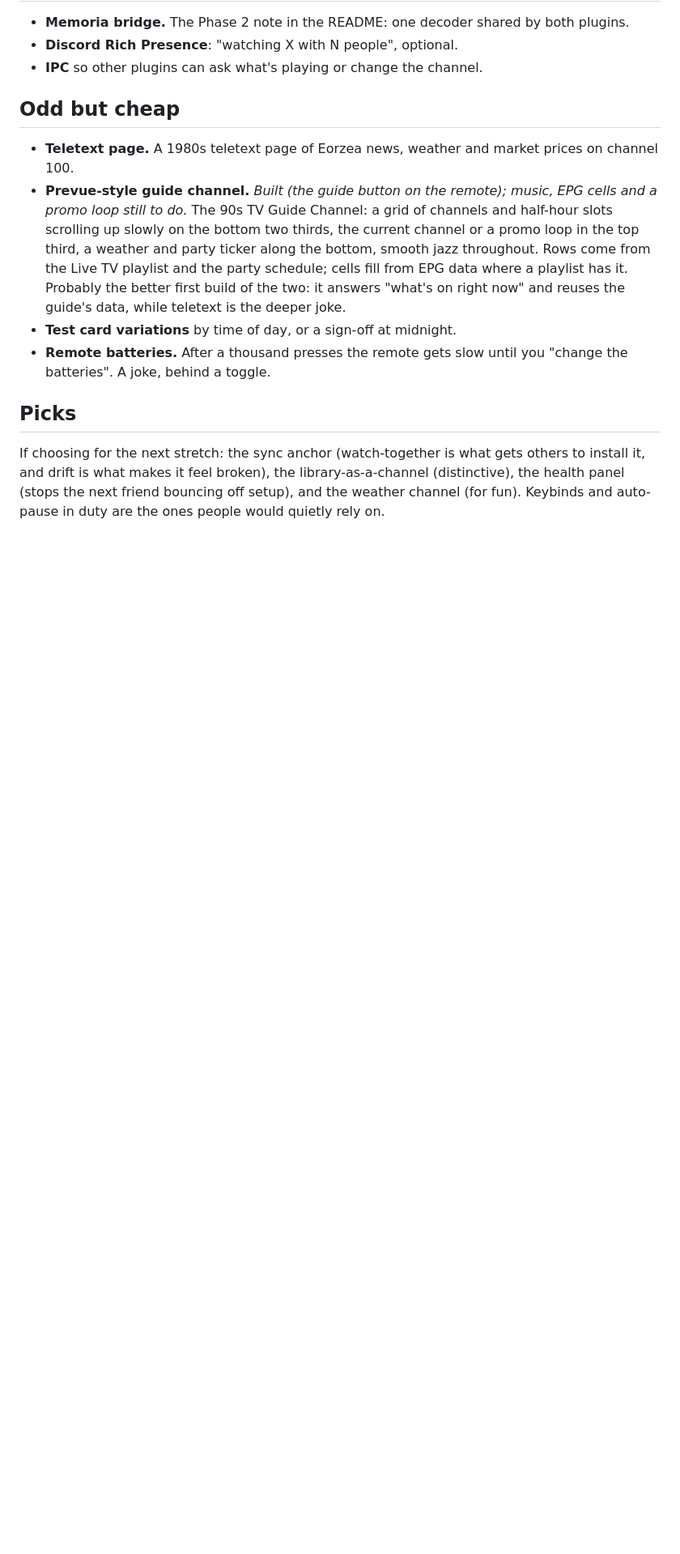
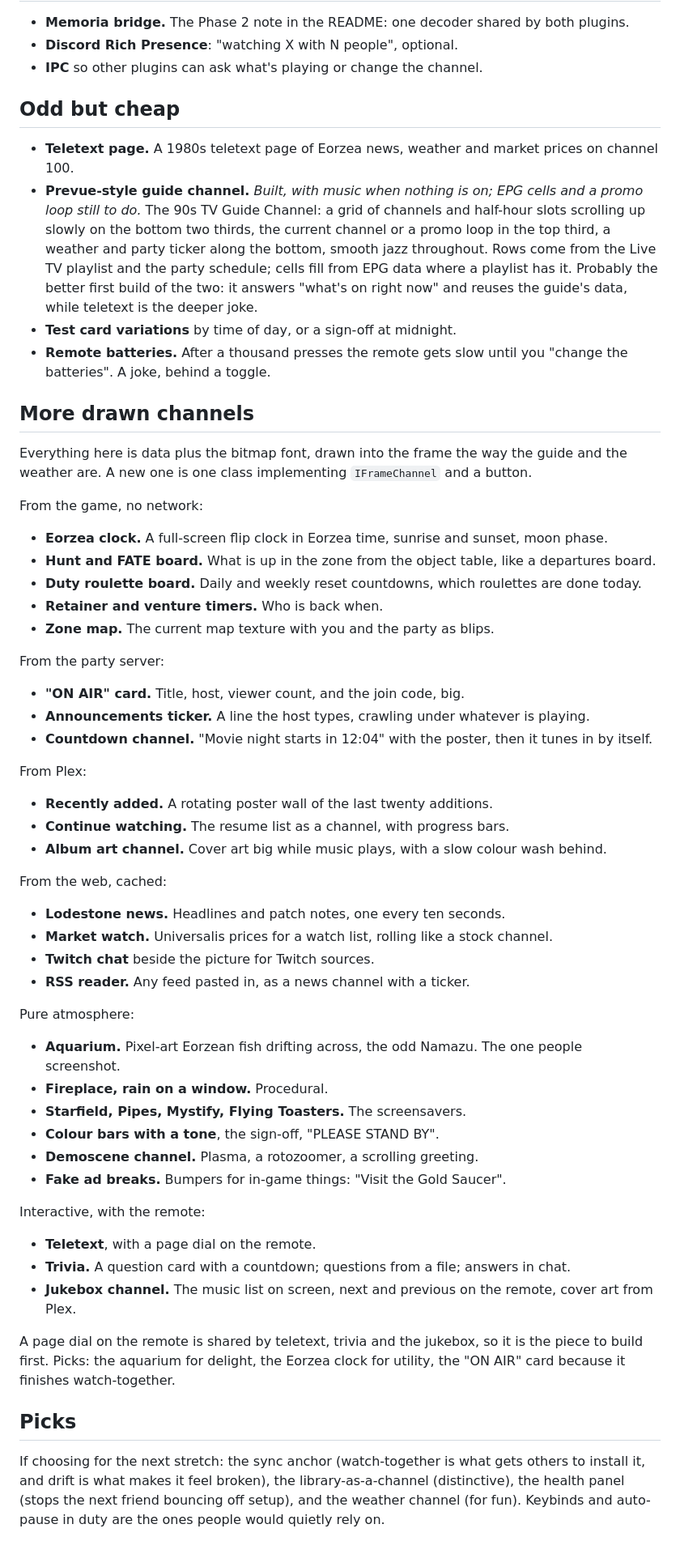
Before and after one commit to CorkedFever/Aetherstream, a Markdown page: IDEAS.md, the part around one of its changes. Shown at 81% size. Rendered like a GitHub page; blank space fills up the shorter version.

Commit message:
IDEAS.md: more drawn channels, and what has shipped
Co-Authored-By: Claude Fable 5.1 <noreply@anthropic.com>

```diff
--- a/IDEAS.md
+++ b/IDEAS.md
@@ -134,8 +137,8 @@ they would change the experience.
 ## Odd but cheap
 
 - **Teletext page.** A 1980s teletext page of Eorzea news, weather and market prices on channel 100.
-- **Prevue-style guide channel.** *Built (the guide button on the remote); music, EPG cells and
-  a promo loop still to do.* The 90s TV Guide Channel: a grid of channels and half-hour
+- **Prevue-style guide channel.** *Built, with music when nothing is on; EPG cells and a promo loop
+  still to do.* The 90s TV Guide Channel: a grid of channels and half-hour
   slots scrolling up slowly on the bottom two thirds, the current channel or a promo loop in the
   top third, a weather and party ticker along the bottom, smooth jazz throughout. Rows come from
   the Live TV playlist and the party schedule; cells fill from EPG data where a playlist has it.
@@ -145,6 +148,57 @@ they would change the experience.
 - **Remote batteries.** After a thousand presses the remote gets slow until you "change the
   batteries". A joke, behind a toggle.
 
+## More drawn channels
+
+Everything here is data plus the bitmap font, drawn into the frame the way the guide and the
+weather are. A new one is one class implementing `IFrameChannel` and a button.
+
+From the game, no network:
+
+- **Eorzea clock.** A full-screen flip clock in Eorzea time, sunrise and sunset, moon phase.
+- **Hunt and FATE board.** What is up in the zone from the object table, like a departures board.
+- **Duty roulette board.** Daily and weekly reset countdowns, which roulettes are done today.
+- **Retainer and venture timers.** Who is back when.
+- **Zone map.** The current map texture with you and the party as blips.
+
+From the party server:
+
+- **"ON AIR" card.** Title, host, viewer count, and the join code, big.
+- **Announcements ticker.** A line the host types, crawling under whatever is playing.
+- **Countdown channel.** "Movie night starts in 12:04" with the poster, then it tunes in by itself.
+
+From Plex:
+
+- **Recently added.** A rotating poster wall of the last twenty additions.
+- **Continue watching.** The resume list as a channel, with progress bars.
+- **Album art channel.** Cover art big while music plays, with a slow colour wash behind.
+
+From the web, cached:
+
+- **Lodestone news.** Headlines and patch notes, one every ten seconds.
+- **Market watch.** Universalis prices for a watch list, rolling like a stock channel.
+- **Twitch chat** beside the picture for Twitch sources.
+- **RSS reader.** Any feed pasted in, as a news channel with a ticker.
+
+Pure atmosphere:
+
+- **Aquarium.** Pixel-art Eorzean fish drifting across, the odd Namazu. The one people screenshot.
+- **Fireplace, rain on a window.** Procedural.
+- **Starfield, Pipes, Mystify, Flying Toasters.** The screensavers.
+- **Colour bars with a tone**, the sign-off, "PLEASE STAND BY".
+- **Demoscene channel.** Plasma, a rotozoomer, a scrolling greeting.
+- **Fake ad breaks.** Bumpers for in-game things: "Visit the Gold Saucer".
+
+Interactive, with the remote:
+
+- **Teletext**, with a page dial on the remote.
+- **Trivia.** A question card with a countdown; questions from a file; answers in chat.
+- **Jukebox channel.** The music list on screen, next and previous on the remote, cover art from Plex.
+
+A page dial on the remote is shared by teletext, trivia and the jukebox, so it is the piece to
+build first. Picks: the aquarium for delight, the Eorzea clock for utility, the "ON AIR" card
+because it finishes watch-together.
+
 ## Picks
 
 If choosing for the next stretch: the sync anchor (watch-together is what gets others to
```
Also changed, not shown: other parts of IDEAS.md (+5 -2 lines).
